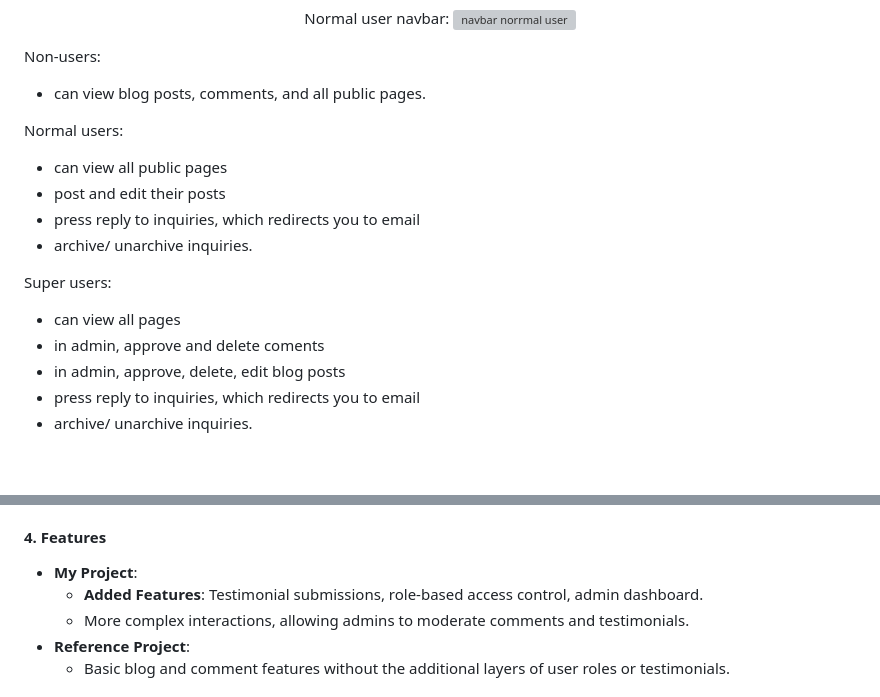
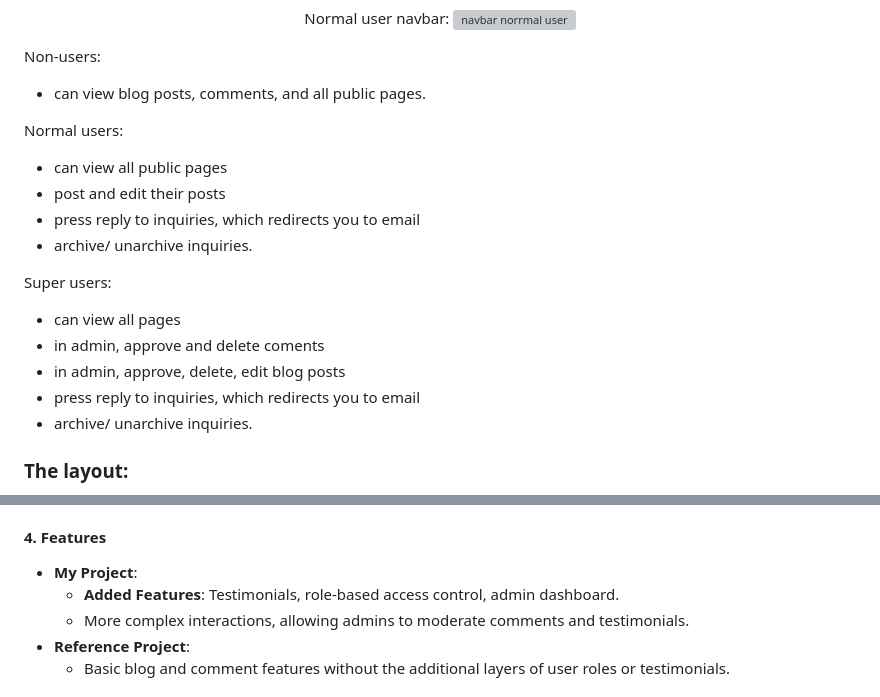
Before and after one commit to arir2001/projectfour, a Markdown page: README.md, 2 parts joined by grey strips. Rendered like a GitHub page; blank space fills up the shorter version; grey boxes are pictures that could not be loaded.

Commit message:
Read me: layout update for website design.

```diff
--- a/README.md
+++ b/README.md
@@ -43,13 +43,11 @@ The colors and fonts of the site:
 Non-users:
 - can view blog posts, comments, and all public pages.
 
-
 Normal users:
 - can view all public pages
 - post and edit their posts
 - press reply to inquiries, which redirects you to email
 - archive/ unarchive inquiries.
-
 
 Super users:
 - can view all pages
@@ -58,4 +56,5 @@ Super users:
 - press reply to inquiries, which redirects you to email
 - archive/ unarchive inquiries.
 
+### The layout:
 
@@ -177,7 +179,7 @@ As there are quite a few similarities between this project and Code Institute's
 
 #### **4. Features**
 - **My Project**:
-  - **Added Features**: Testimonial submissions, role-based access control, admin dashboard.
+  - **Added Features**: Testimonials, role-based access control, admin dashboard.
   - More complex interactions, allowing admins to moderate comments and testimonials.
 - **Reference Project**:
   - Basic blog and comment features without the additional layers of user roles or testimonials.
```
Also changed, not shown: other parts of README.md (+19 -7 lines).
